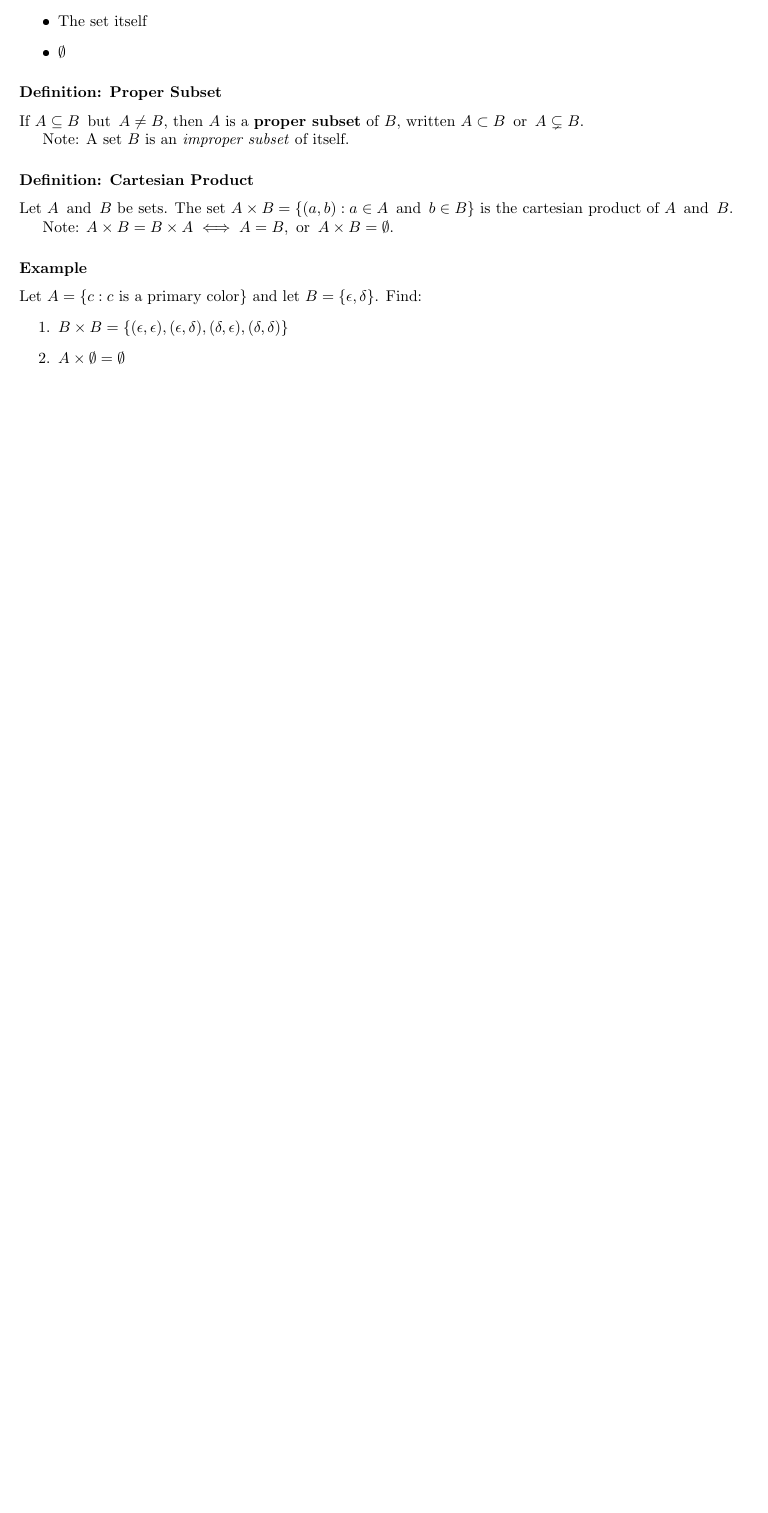
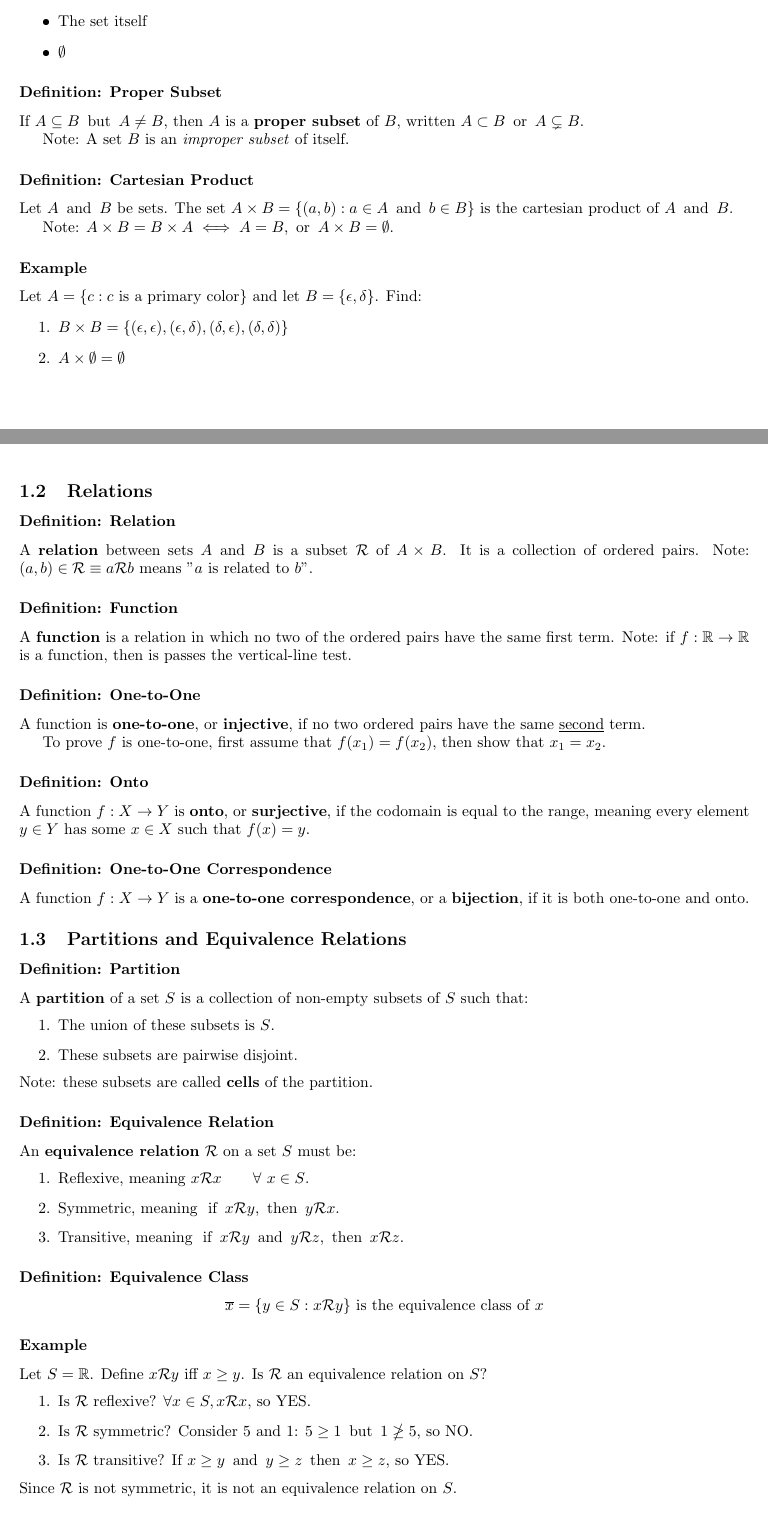
Before and after one commit to Ediblelnk/Kutztown-MAT, a LaTeX document (mat311-abstract-algebra/notes/abstract-algebra.tex, which reads mat311-abstract-algebra/notes/0-sets-and-relations.tex): part of page 2 of 2 before the commit and two parts of pages 2 and 3 of 4 after it, the two joined at a grey line, cut so that both start at the same text, the shorter picture padded with empty space. The pictures show the PDF file mat311-abstract-algebra/notes/abstract-algebra.pdf that the author committed with the source.

Commit message:
notes and setup hw

```diff
--- a/mat311-abstract-algebra/notes/0-sets-and-relations.tex
+++ b/mat311-abstract-algebra/notes/0-sets-and-relations.tex
@@ -52,3 +52,57 @@ Let $A = \{c : c ~\text{is a primary color}\}$ and let $B = \{\epsilon, \delta\}
     \item $B \times B = \{(\epsilon, \epsilon),(\epsilon,\delta),(\delta,\epsilon),(\delta,\delta)\}$
     \item $A \times \emptyset = \emptyset$
 \end{enumerate}
+
+\subsection{Relations}
+
+\subsubsection*{Definition: Relation}
+A \bld{relation} between sets $A \tand B$ is a subset $\mathcal{R}$ of $A \times B$. It is a collection of ordered pairs. Note: $(a,b) \in \mathcal{R} \equiv a\mathcal{R}b$ means "$a$ is related to $b$".
+
+\subsubsection*{Definition: Function}
+A \bld{function} is a relation in which no two of the ordered pairs have the same first term. Note: if $f:\bb{R} \rightarrow \bb{R}$ is a function, then is passes the vertical-line test.
+
+\subsubsection*{Definition: One-to-One}
+A function is \bld{one-to-one}, or \bld{injective}, if no two ordered pairs have the same \uln{second} term.
+
+To prove $f$ is one-to-one, first assume that $f(x_1) = f(x_2)$, then show that $x_1 = x_2$.
+
+\subsubsection*{Definition: Onto}
+A function $f: X \rightarrow Y$ is \bld{onto}, or \bld{surjective}, if the codomain is equal to the range, meaning every element $y \in Y$ has some $x \in X$ such that $f(x) = y$.
+
+\subsubsection*{Definition: One-to-One Correspondence}
+A function $f: X \rightarrow Y$ is a \bld{one-to-one correspondence}, or a \bld{bijection}, if it is both one-to-one and onto.
+
+\subsection{Partitions and Equivalence Relations}
+
+\subsubsection*{Definition: Partition}
+A \bld{partition} of a set $S$ is a collection of non-empty subsets of $S$ such that:
+\begin{enumerate}
+    \item The union of these subsets is $S$.
+    \item These subsets are pairwise disjoint.
+\end{enumerate}
+Note: these subsets are called \bld{cells} of the partition.
+
+\subsubsection*{Definition: Equivalence Relation}
+An \bld{equivalence relation} $\mathcal{R}$ on a set $S$ must be:
+\begin{enumerate}
+    \item Reflexive, meaning $x\mathcal{R}x \qquad \forall~x \in S$.
+    \item Symmetric, meaning $\tif x\mathcal{R}y, \tthen y\mathcal{R}x$.
+    \item Transitive, meaning $\tif x\mathcal{R}y \tand y\mathcal{R}z, \tthen x\mathcal{R}z$.
+\end{enumerate}
+
+\subsubsection*{Definition: Equivalence Class}
+\[
+    \overline{x} = \{y \in S : x\mathcal{R}y\} ~\text{is the equivalence class of $x$}
+\]
+
+\subsubsection*{Example}
+Let $S = \bb{R}$. Define $x\mathcal{R}y$ iff $x \geq y$. Is $\mathcal{R}$ an equivalence relation on $S$?
+\begin{enumerate}
+    \item Is $\mathcal{R}$ reflexive? $\forall x \in S, x\mathcal{R}x$, so YES.
+    \item Is $\mathcal{R}$ symmetric? Consider 5 and 1: $5 \geq 1 \tbut 1 \ngeq 5$, so NO.
+    \item Is $\mathcal{R}$ transitive? If $x \geq y \tand y \geq z \tthen x \geq z$, so YES.
+\end{enumerate}
+Since $\mathcal{R}$ is not symmetric, it is not an equivalence relation on $S$.
+
+\subsubsection*{Note on Partition Cells and Equivalence Classes}
+Partitions give rise to equivalence relations and vice versa. The \itl{cells} of the partition are analogous to the \itl{equivalence classes} of the equivalence relation.
```
Also changed, not shown: mat311-abstract-algebra/homework/homework-0.2.tex (added, +47 -0 lines), mat311-abstract-algebra/homework/homework-0.1.pdf (added), mat311-abstract-algebra/homework/homework-0.1.tex (renamed from mat311-abstract-algebra/homework/homework-1.tex), mat311-abstract-algebra/homework/homework-0.2.pdf (added), mat311-abstract-algebra/homework/homework-1.pdf (deleted), mat311-abstract-algebra/notes/abstract-algebra.pdf.
